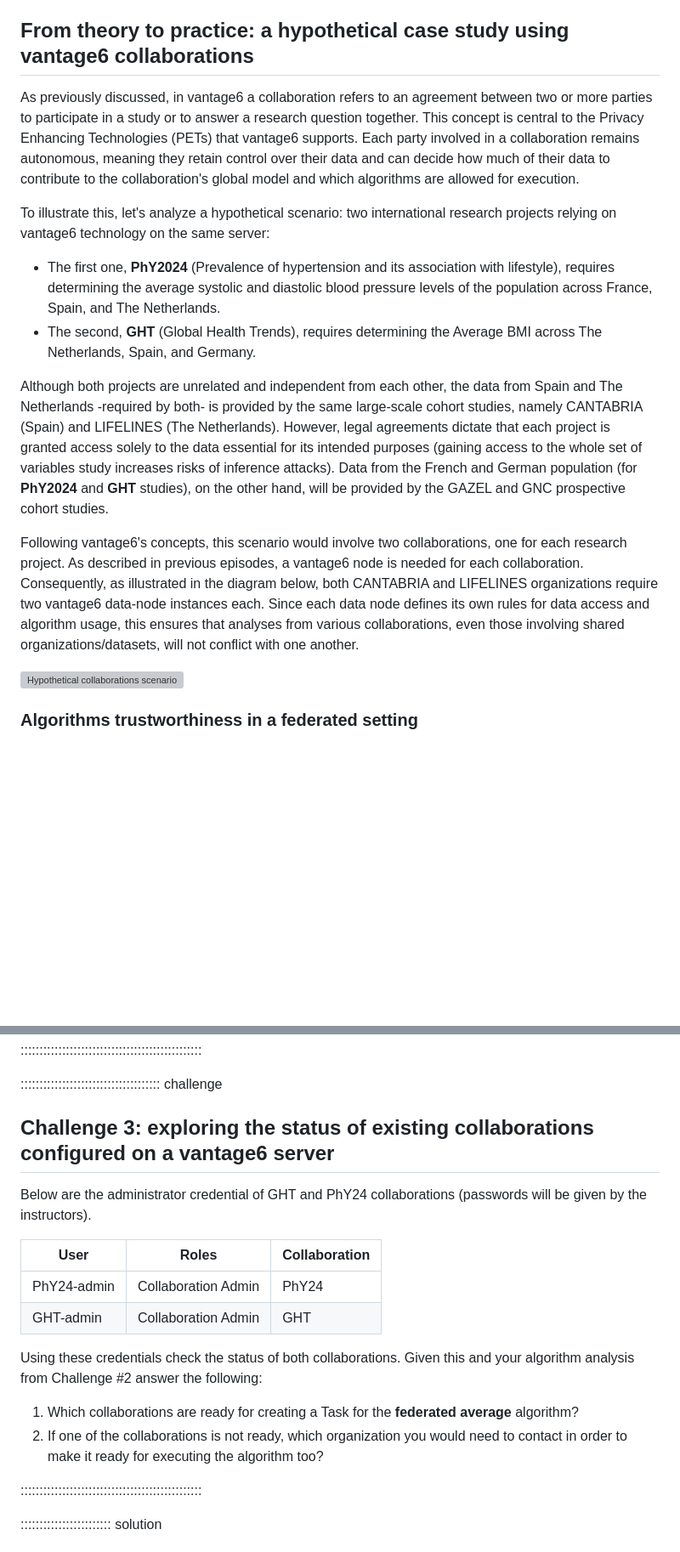
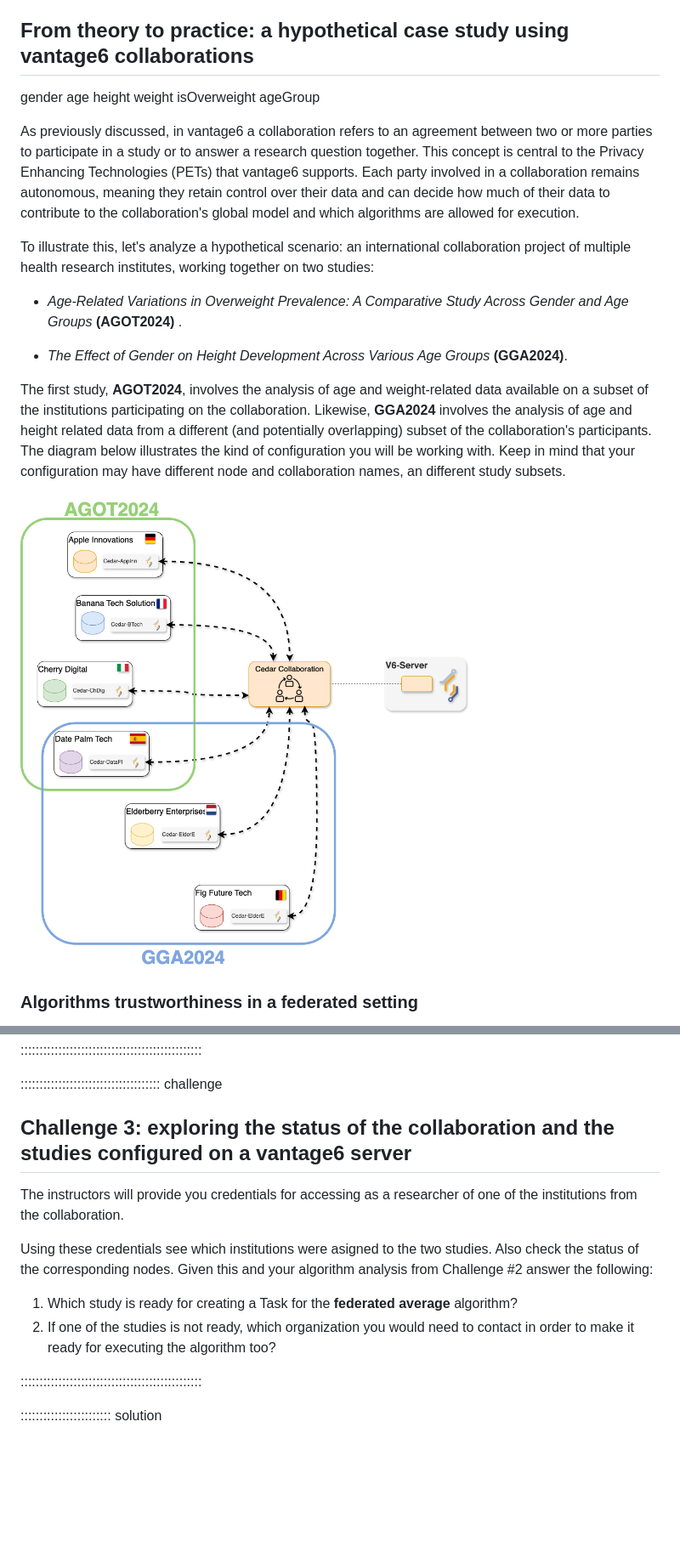
Before and after one commit to vantage6/vantage6-workshop, a Markdown page: episodes/chap3_run_analysis_ui.md, 2 parts joined by grey strips. Shown: that part at 85% size. GitHub-like rendering; pictures changed too: episodes/fig/chapter3/case-study-example.drawio.png (added); blank space fills up the shorter version; grey boxes are pictures that could not be loaded.

Commit message:
Challenge 3 updated according to the generated workshop infrastructure datasets

```diff
--- a/episodes/chap3_run_analysis_ui.md
+++ b/episodes/chap3_run_analysis_ui.md
@@ -120,18 +120,25 @@ Log in to the Vantage6 UI using the credentials below (the password will be give
 
 ## From theory to practice: a hypothetical case study using vantage6 collaborations
 
+
+gender	age	height	weight	isOverweight	ageGroup
+
+
+
+
+
 As previously discussed, in vantage6 a collaboration refers to an agreement between two or more parties to participate in a study or to answer a research question together. This concept is central to the Privacy Enhancing Technologies (PETs) that vantage6 supports. Each party involved in a collaboration remains autonomous, meaning they retain control over their data and can decide how much of their data to contribute to the collaboration's global model and which algorithms are allowed for execution.
 
-To illustrate this, let's analyze a hypothetical scenario: two international research projects relying on vantage6 technology on the same server:
+To illustrate this, let's analyze a hypothetical scenario: an international collaboration project of multiple health research institutes, working together on two studies:
 
-- The first one, **PhY2024** (Prevalence of hypertension and its association with lifestyle), requires determining the average systolic and diastolic blood pressure levels of the population across France, Spain, and The Netherlands.
-- The second, **GHT** (Global Health Trends), requires determining the Average BMI across The Netherlands, Spain, and Germany.
+- _Age-Related Variations in Overweight Prevalence: A Comparative Study Across Gender and Age Groups_ **(AGOT2024)** .
 
-Although both projects are unrelated and independent from each other, the data from Spain and The Netherlands -required by both- is provided by the same large-scale cohort studies, namely CANTABRIA (Spain) and LIFELINES (The Netherlands). However, legal agreements dictate that each project is granted access solely to the data essential for its intended purposes (gaining access to the whole set of variables study increases risks of inference attacks). Data from the French and German population (for **PhY2024** and **GHT** studies), on the other hand, will be provided by the GAZEL and GNC prospective cohort studies.
+- _The Effect of Gender on Height Development Across Various Age Groups_  **(GGA2024)**.
 
-Following vantage6's concepts, this scenario would involve two collaborations, one for each research project. As described in previous episodes, a vantage6 node is needed for each collaboration. Consequently, as illustrated in the diagram below, both CANTABRIA and LIFELINES organizations require two vantage6 data-node instances each. Since each data node defines its own rules for data access and algorithm usage, this ensures that analyses from various collaborations, even those involving shared organizations/datasets, will not conflict with one another.
+The first study, **AGOT2024**, involves the analysis of age and weight-related data available on a subset of the institutions participating on the collaboration. Likewise, **GGA2024** involves the analysis of age and height related data from a different (and potentially overlapping) subset of the collaboration's participants. The diagram below illustrates the kind of configuration you will be working with. Keep in mind that your configuration may have different node and collaboration names, an different study subsets.
 
-![Hypothetical collaborations scenario](fig/chapter3/orgs_n_collabs_scenario.png)
+
+![Hypothetical collaborations scenario](fig/chapter3/case-study-example.drawio.png)
 
 ### Algorithms trustworthiness in a federated setting
 
@@ -159,19 +166,14 @@ Analyze the algorithm based on the code and its comments and answer the followin
 
 ::::::::::::::::::::::::::::::::::::: challenge
 
-## Challenge 3: exploring the status of existing collaborations configured on a vantage6 server
+## Challenge 3: exploring the status of the collaboration and the studies configured on a vantage6 server
 
-Below are the administrator credential of GHT and PhY24 collaborations (passwords will be given by the instructors).
+The instructors will provide you credentials for accessing as a researcher of one of the institutions from the collaboration.
 
-| User        | Roles               | Collaboration |
-| ----------- | ------------------- | ------------- |
-| PhY24-admin | Collaboration Admin | PhY24         |
-| GHT-admin   | Collaboration Admin | GHT           |
+Using these credentials see which institutions were asigned to the two studies. Also check the status of the corresponding nodes. Given this and your algorithm analysis from Challenge #2 answer the following:
 
-Using these credentials check the status of both collaborations. Given this and your algorithm analysis from Challenge #2 answer the following:
-
-1. Which collaborations are ready for creating a Task for the **federated average** algorithm?
-2. If one of the collaborations is not ready, which organization you would need to contact in order to make it ready for executing the algorithm too?
+1. Which study is ready for creating a Task for the **federated average** algorithm?
+2. If one of the studies is not ready, which organization you would need to contact in order to make it ready for executing the algorithm too?
 
 ::::::::::::::::::::::::::::::::::::::::::::::::
 
```
Also changed, not shown: 1 other file.
